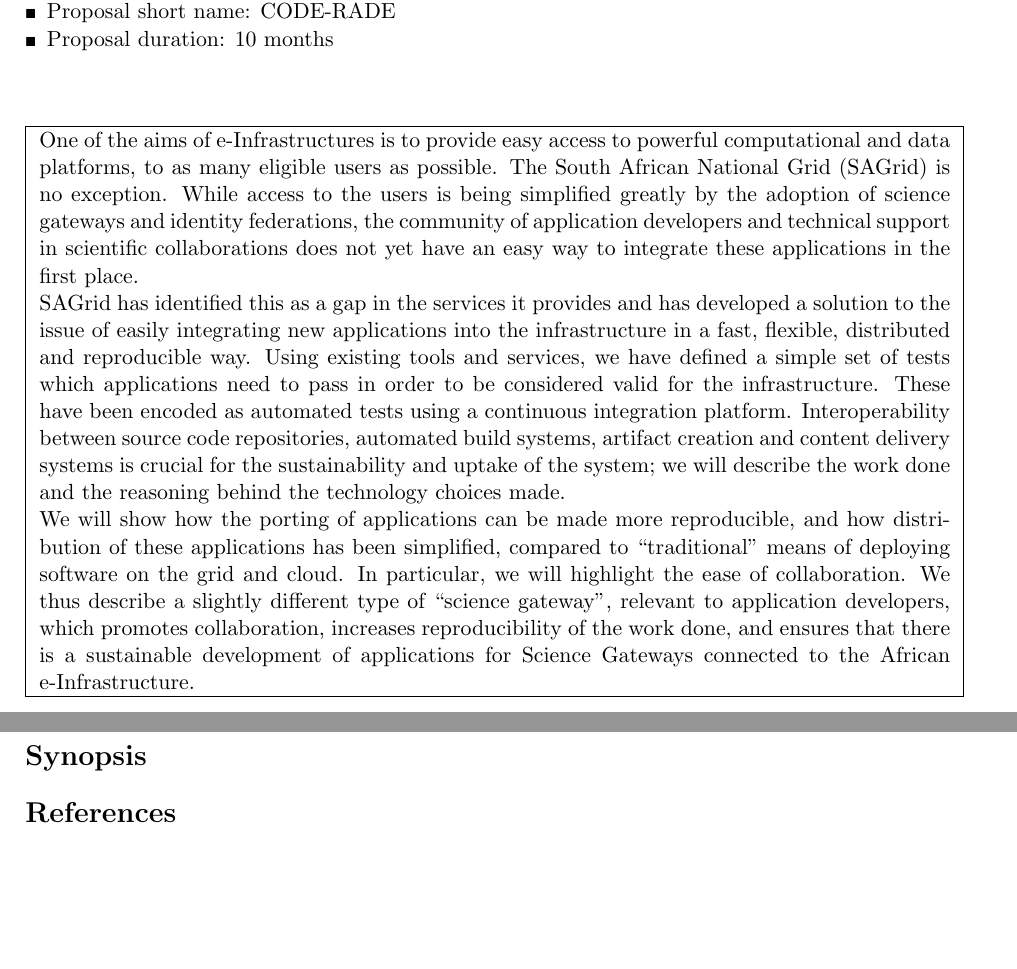
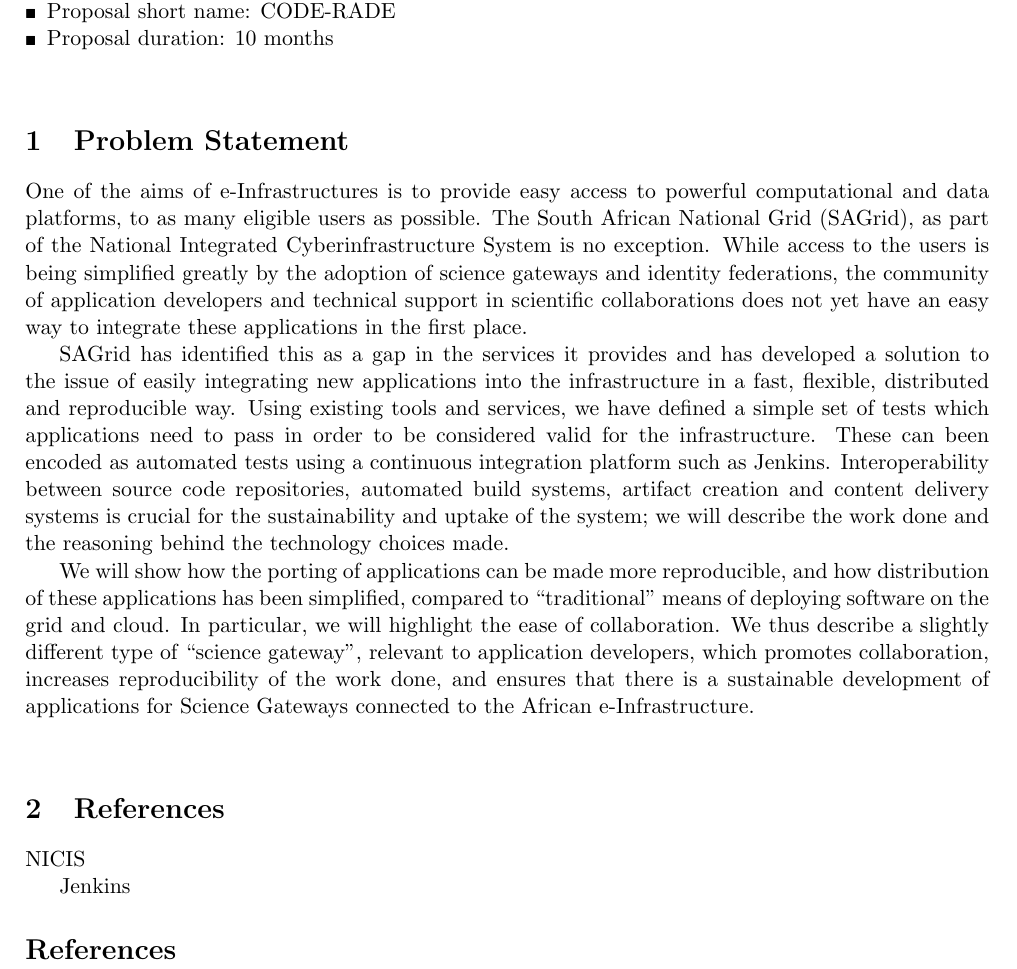
Before and after one commit to smasoka/CODE-RADE-project, a LaTeX document (code-rade-honours-project-2015.tex): two parts of pages 1 and 2 of 2 before the commit and part of the page after it, the two joined at a grey line, cut so that both start at the same text, the shorter picture padded with empty space. Compiled offline with pdfLaTeX.

Commit message:
Removed box and changed it to Abstract

```diff
--- a/code-rade-honours-project-2015.tex
+++ b/code-rade-honours-project-2015.tex
@@ -84,23 +84,22 @@ Research proposal }
 
 \vfill
 
-%%% SUMMARY
+%%% Probolem statement
 \noindent
-\fbox{
-\parbox{0.945\textwidth}{
-One of the aims of e-Infrastructures is to provide easy access to powerful computational and data platforms, to as many eligible users as possible. The South African National Grid (SAGrid) is no exception. While access to the users is being simplified greatly by the adoption of science gateways and identity federations, the community of application developers and technical support in scientific collaborations does not yet have an easy way to integrate these applications in the first place.
+\section{Problem Statement}
+One of the aims of e-Infrastructures is to provide easy access to powerful computational and data platforms, to as many eligible users as possible. The South African National Grid (SAGrid), as part of the National Integrated Cyberinfrastructure System is no exception. While access to the users is being simplified greatly by the adoption of science gateways and identity federations, the community of application developers and technical support in scientific collaborations does not yet have an easy way to integrate these applications in the first place.
 
-SAGrid has identified this as a gap in the services it provides and has developed a solution to the issue of easily integrating new applications into the infrastructure in a fast, flexible, distributed and reproducible way. Using existing tools and services, we have defined a simple set of tests which applications need to pass in order to be considered valid for the infrastructure. These have been encoded as automated tests using a continuous integration platform. Interoperability between source code repositories, automated build systems, artifact creation and content delivery systems is crucial for the sustainability and uptake of the system; we will describe the work done and the reasoning behind the technology choices made.
+SAGrid has identified this as a gap in the services it provides and has developed a solution to the issue of easily integrating new applications into the infrastructure in a fast, flexible, distributed and reproducible way. Using existing tools and services, we have defined a simple set of tests which applications need to pass in order to be considered valid for the infrastructure. These can been encoded as automated tests using a continuous integration platform such as Jenkins. Interoperability between source code repositories, automated build systems, artifact creation and content delivery systems is crucial for the sustainability and uptake of the system; we will describe the work done and the reasoning behind the technology choices made.
 
 We will show how the porting of applications can be made more reproducible, and how distribution of these applications has been simplified, compared to “traditional” means of deploying software on the grid and cloud. In particular, we will highlight the ease of collaboration. We thus describe a slightly different type of “science gateway”, relevant to application developers, which promotes collaboration, increases reproducibility of the work done, and ensures that there is a sustainable development of applications for Science Gateways connected to the African e-Infrastructure.
-}
-}
+
 \vfill
 
-\
-%%% Content
-\newpage
-\section*{Synopsis}
+
+\section{References}
+NICIS
+
+Jenkins
 
 
 
```
